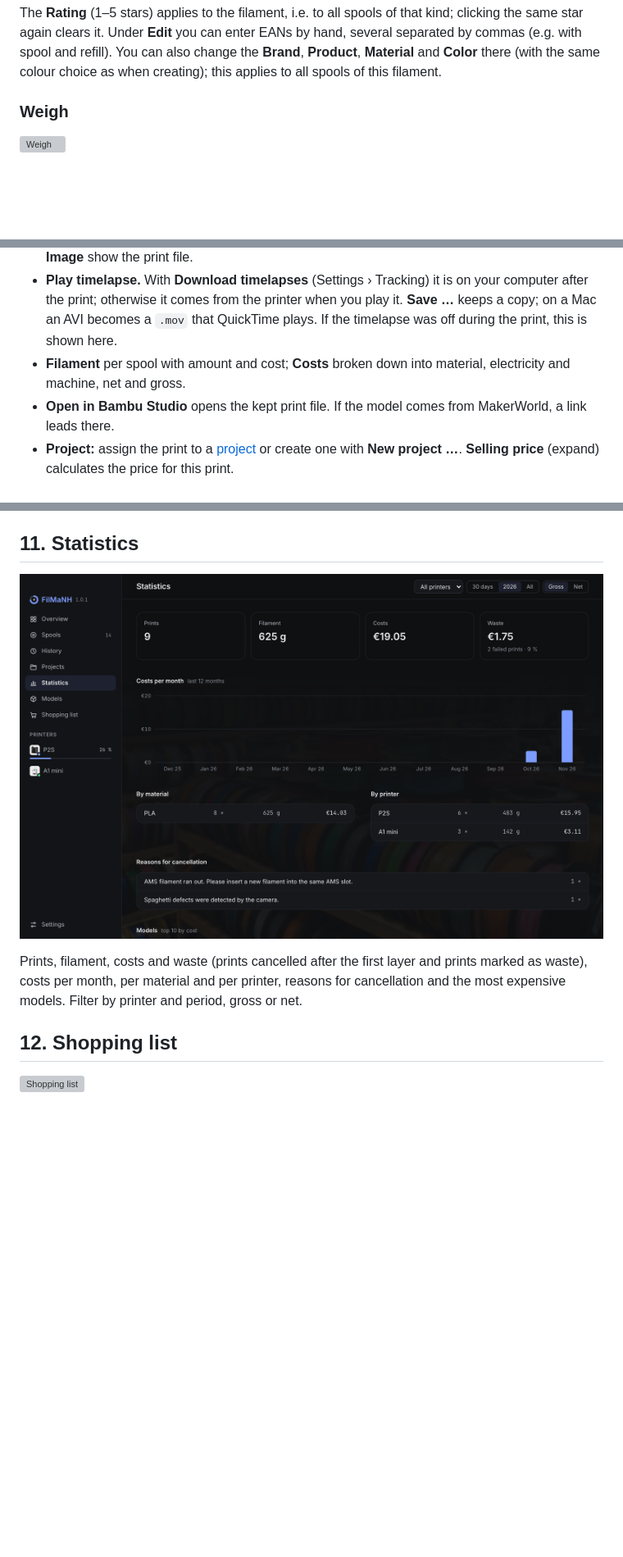
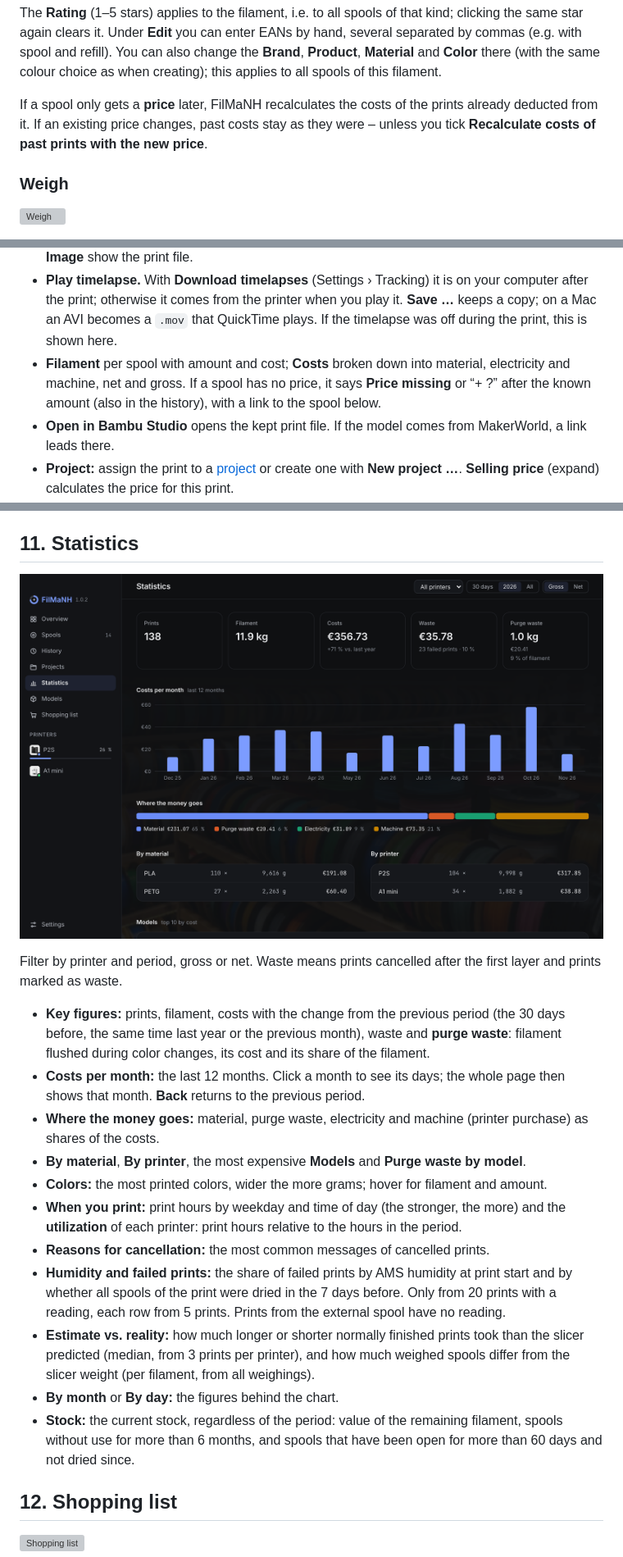
Before and after one commit to NikolausH76/FilMaNH, a Markdown page: handbook/README.md, 3 parts joined by grey strips. Shown at 82% size. GitHub-like rendering; pictures changed too: handbook/images/19-auswertung.png; blank space fills up the shorter version; grey boxes are pictures that could not be loaded.

```diff
--- a/handbook/README.md
+++ b/handbook/README.md
@@ -153,6 +153,10 @@ The **Rating** (1–5 stars) applies to the filament, i.e. to all spools of that
 clears it. Under **Edit** you can enter EANs by hand, several separated by commas (e.g. with spool and refill). You
 can also change the **Brand**, **Product**, **Material** and **Color** there (with the same colour choice as when
 creating); this applies to all spools of this filament.
+
+If a spool only gets a **price** later, FilMaNH recalculates the costs of the prints already deducted from it.
+If an existing price changes, past costs stay as they were – unless you tick **Recalculate costs of past prints
+with the new price**.
 
 ### Weigh
 
@@ -299,7 +303,8 @@ deleted.
   otherwise it comes from the printer when you play it. **Save …** keeps a copy; on a Mac an AVI becomes a `.mov`
   that QuickTime plays. If the timelapse was off during the print, this is shown here.
 - **Filament** per spool with amount and cost; **Costs** broken down into material, electricity and machine, net
-  and gross.
+  and gross. If a spool has no price, it says **Price missing** or “+ ?” after the known amount (also in the
+  history), with a link to the spool below.
 - **Open in Bambu Studio** opens the kept print file. If the model comes from MakerWorld, a link leads there.
 - **Project:** assign the print to a [project](#9-projects) or create one with **New project …**. **Selling price**
   (expand) calculates the price for this print.
@@ -353,9 +358,29 @@ project file (`.3mf`); FilMaNH suggests the files recently opened in Bambu Studi
 
 ![Statistics](images/19-auswertung.png)
 
-Prints, filament, costs and waste (prints cancelled after the first layer and prints marked as waste), costs per month, per material and
-per printer,
-reasons for cancellation and the most expensive models. Filter by printer and period, gross or net.
+Filter by printer and period, gross or net. Waste means prints cancelled after the first layer and prints marked as
+waste.
+
+- **Key figures:** prints, filament, costs with the change from the previous period (the 30 days before, the same
+  time last year or the previous month), waste and **purge waste**: filament flushed during color changes, its cost and
+  its share of the filament.
+- **Costs per month:** the last 12 months. Click a month to see its days; the whole page then shows that month.
+  **Back** returns to the previous period.
+- **Where the money goes:** material, purge waste, electricity and machine (printer purchase) as shares of the costs.
+- **By material**, **By printer**, the most expensive **Models** and **Purge waste by model**.
+- **Colors:** the most printed colors, wider the more grams; hover for filament and amount.
+- **When you print:** print hours by weekday and time of day (the stronger, the more) and the **utilization** of
+  each printer: print hours relative to the hours in the period.
+- **Reasons for cancellation:** the most common messages of cancelled prints.
+- **Humidity and failed prints:** the share of failed prints by AMS humidity at print start and by whether all spools
+  of the print were dried in the 7 days before. Only from 20 prints with a reading, each row from 5 prints. Prints
+  from the external spool have no reading.
+- **Estimate vs. reality:** how much longer or shorter normally finished prints took than the slicer predicted
+  (median, from 3 prints per printer), and how much weighed spools differ from the slicer weight (per filament, from
+  all weighings).
+- **By month** or **By day:** the figures behind the chart.
+- **Stock:** the current stock, regardless of the period: value of the remaining filament, spools without use for
+  more than 6 months, and spools that have been open for more than 60 days and not dried since.
 
 ## 12. Shopping list
 
```
Also changed, not shown: other parts of handbook/README.md (+6 -2 lines), handbuch/README.md (+35 -5 lines), handbook/images/24-einst-erfassung.png, 2 other files.
